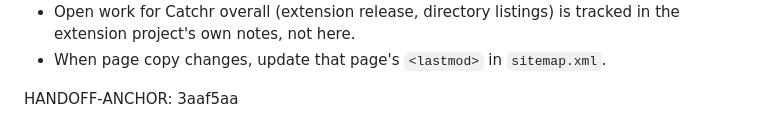
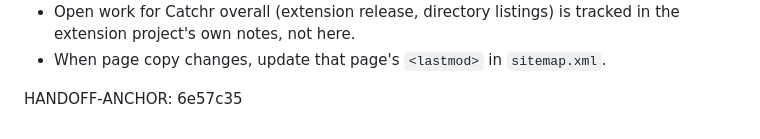
Before and after one commit to kevinjustinh/catchr-site, a Markdown page: PROGRESS.md, the part around the change. GitHub-like rendering.

Commit message:
PROGRESS: update handoff anchor
Co-Authored-By: Claude Opus 5.5 <noreply@anthropic.com>

```diff
--- a/PROGRESS.md
+++ b/PROGRESS.md
@@ -61,4 +61,4 @@ Plain HTML pages at the repo root; no build step.
   project's own notes, not here.
 - When page copy changes, update that page's `<lastmod>` in `sitemap.xml`.
 
-HANDOFF-ANCHOR: 3aaf5aa
+HANDOFF-ANCHOR: 6e57c35
```
